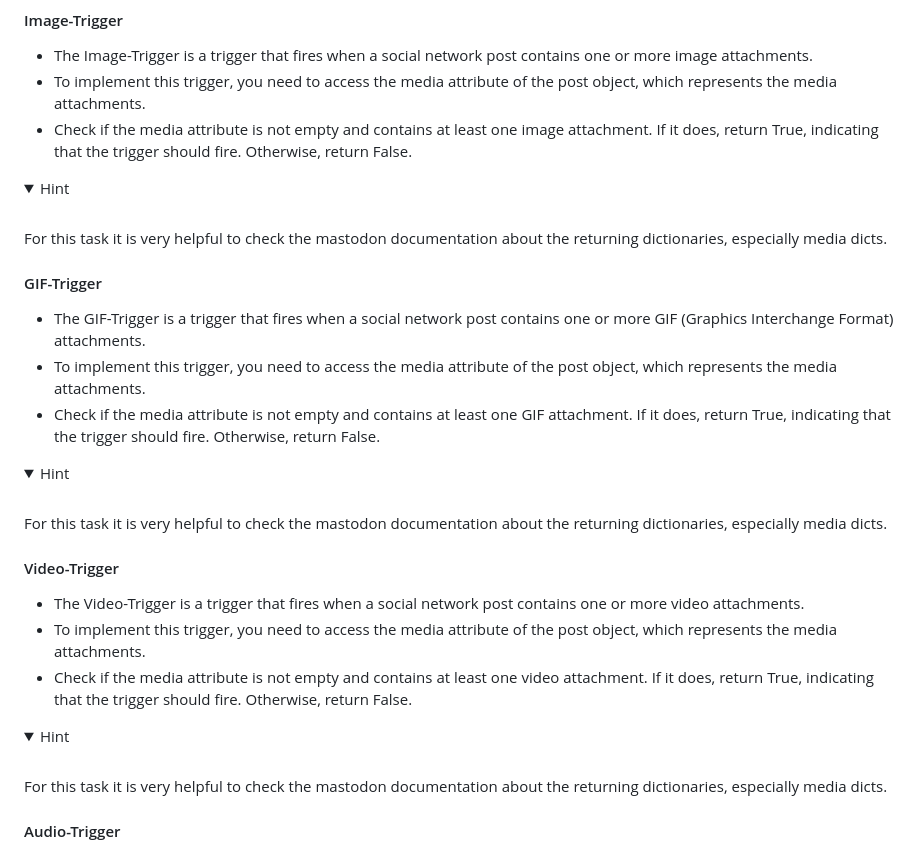
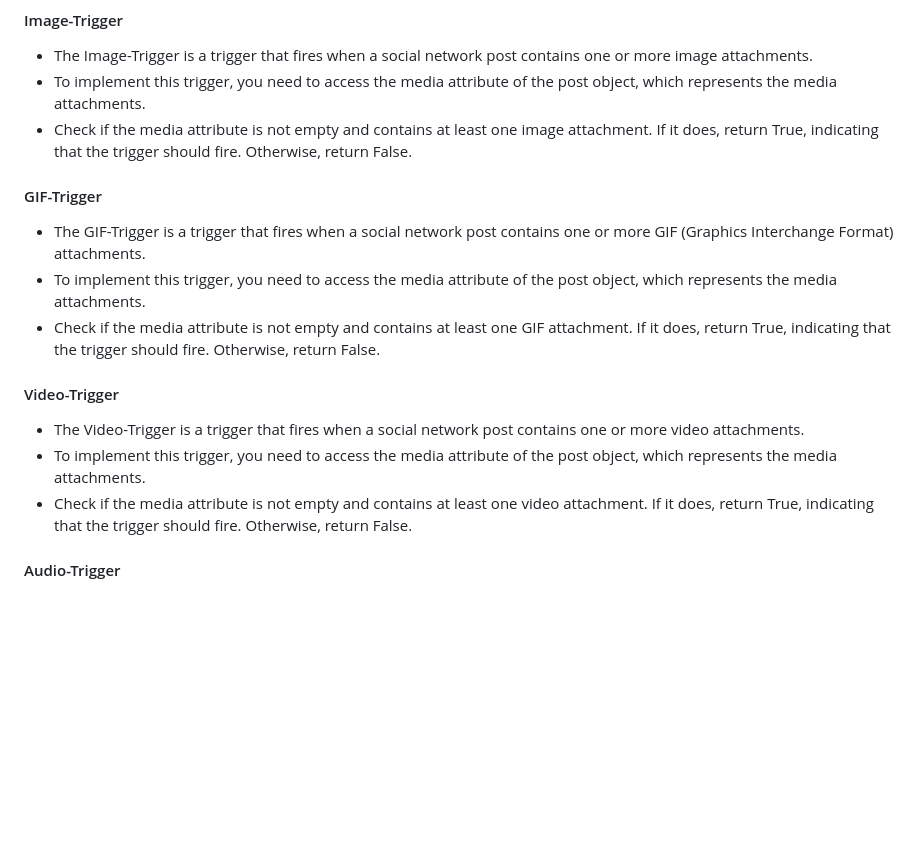
Before and after one commit to fau-is/IntroCS, a Markdown page: Description Mastodon OOP.md, the part around the change. GitHub-like rendering; folded sections open; blank space fills up the shorter version.

Commit message:
descrip updated

```diff
--- a/Description Mastodon OOP.md
+++ b/Description Mastodon OOP.md
@@ -118,31 +118,16 @@ This is an abstract class representing the parent class for all triggers. It con
 - The Image-Trigger is a trigger that fires when a social network post contains one or more image attachments.
 - To implement this trigger, you need to access the media attribute of the post object, which represents the media attachments.
 - Check if the media attribute is not empty and contains at least one image attachment. If it does, return True, indicating that the trigger should fire. Otherwise, return False.
-<details>
-<summary>Hint</summary>
-<br>
-  For this task it is very helpful to check the mastodon documentation about the returning dictionaries, especially media dicts.
-</details>
 
 #### GIF-Trigger
 - The GIF-Trigger is a trigger that fires when a social network post contains one or more GIF (Graphics Interchange Format) attachments.
 - To implement this trigger, you need to access the media attribute of the post object, which represents the media attachments.
 - Check if the media attribute is not empty and contains at least one GIF attachment. If it does, return True, indicating that the trigger should fire. Otherwise, return False.
-<details>
-<summary>Hint</summary>
-<br>
-  For this task it is very helpful to check the mastodon documentation about the returning dictionaries, especially media dicts.
-</details>
 
 #### Video-Trigger
 - The Video-Trigger is a trigger that fires when a social network post contains one or more video attachments.
 - To implement this trigger, you need to access the media attribute of the post object, which represents the media attachments.
 - Check if the media attribute is not empty and contains at least one video attachment. If it does, return True, indicating that the trigger should fire. Otherwise, return False.
-<details>
-<summary>Hint</summary>
-<br>
-  For this task it is very helpful to check the mastodon documentation about the returning dictionaries, especially media dicts.
-</details>
 
 #### Audio-Trigger
 - The Audio-Trigger is a trigger that fires when a social network post contains one or more audio attachments.
```
